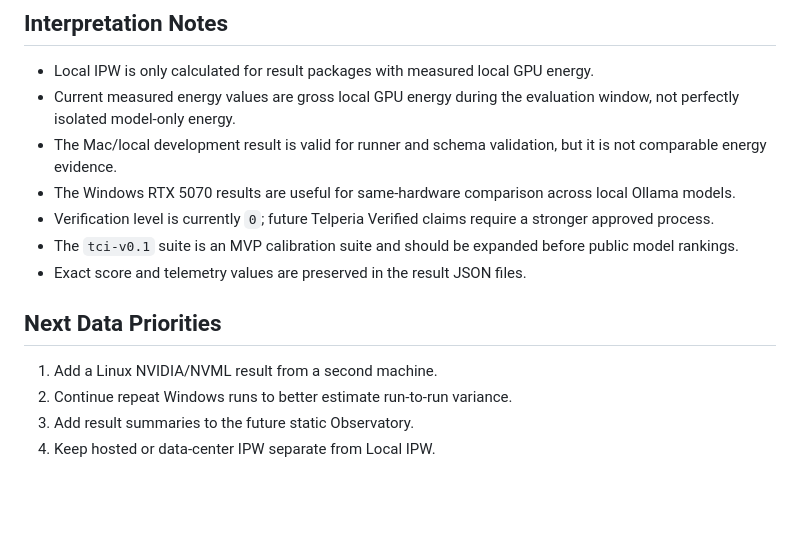
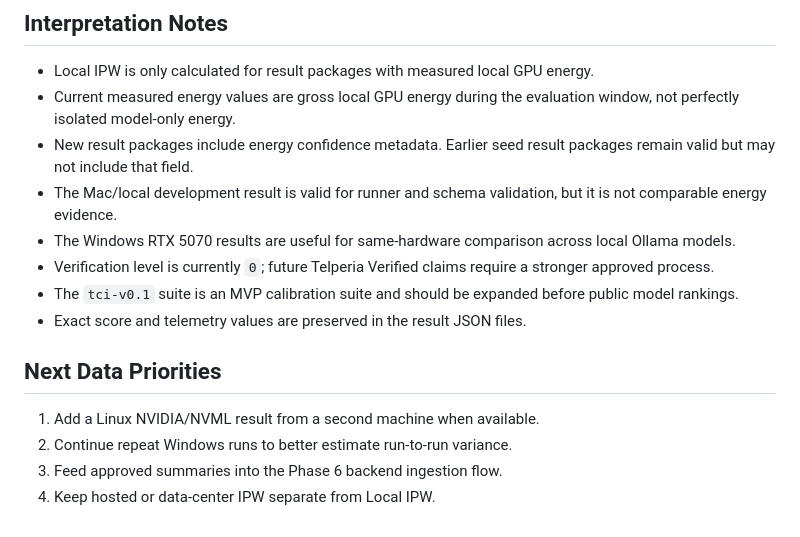
Before and after one commit to CarterWates/Telperia, a Markdown page: docs/phase-5-results-summary.md, the part around the change. GitHub-like rendering; blank space fills up the shorter version.

```diff
--- a/docs/phase-5-results-summary.md
+++ b/docs/phase-5-results-summary.md
@@ -25,6 +25,7 @@ These are preliminary Phase 5 seed results. They are useful for validating Telpe
 
 - Local IPW is only calculated for result packages with measured local GPU energy.
 - Current measured energy values are gross local GPU energy during the evaluation window, not perfectly isolated model-only energy.
+- New result packages include energy confidence metadata. Earlier seed result packages remain valid but may not include that field.
 - The Mac/local development result is valid for runner and schema validation, but it is not comparable energy evidence.
 - The Windows RTX 5070 results are useful for same-hardware comparison across local Ollama models.
 - Verification level is currently `0`; future Telperia Verified claims require a stronger approved process.
@@ -33,7 +34,7 @@ These are preliminary Phase 5 seed results. They are useful for validating Telpe
 
 ## Next Data Priorities
 
-1. Add a Linux NVIDIA/NVML result from a second machine.
+1. Add a Linux NVIDIA/NVML result from a second machine when available.
 2. Continue repeat Windows runs to better estimate run-to-run variance.
-3. Add result summaries to the future static Observatory.
+3. Feed approved summaries into the Phase 6 backend ingestion flow.
 4. Keep hosted or data-center IPW separate from Local IPW.
```
Also changed, not shown: README.md (+6 -4 lines), docs/roadmap.md (+3 -3 lines).
